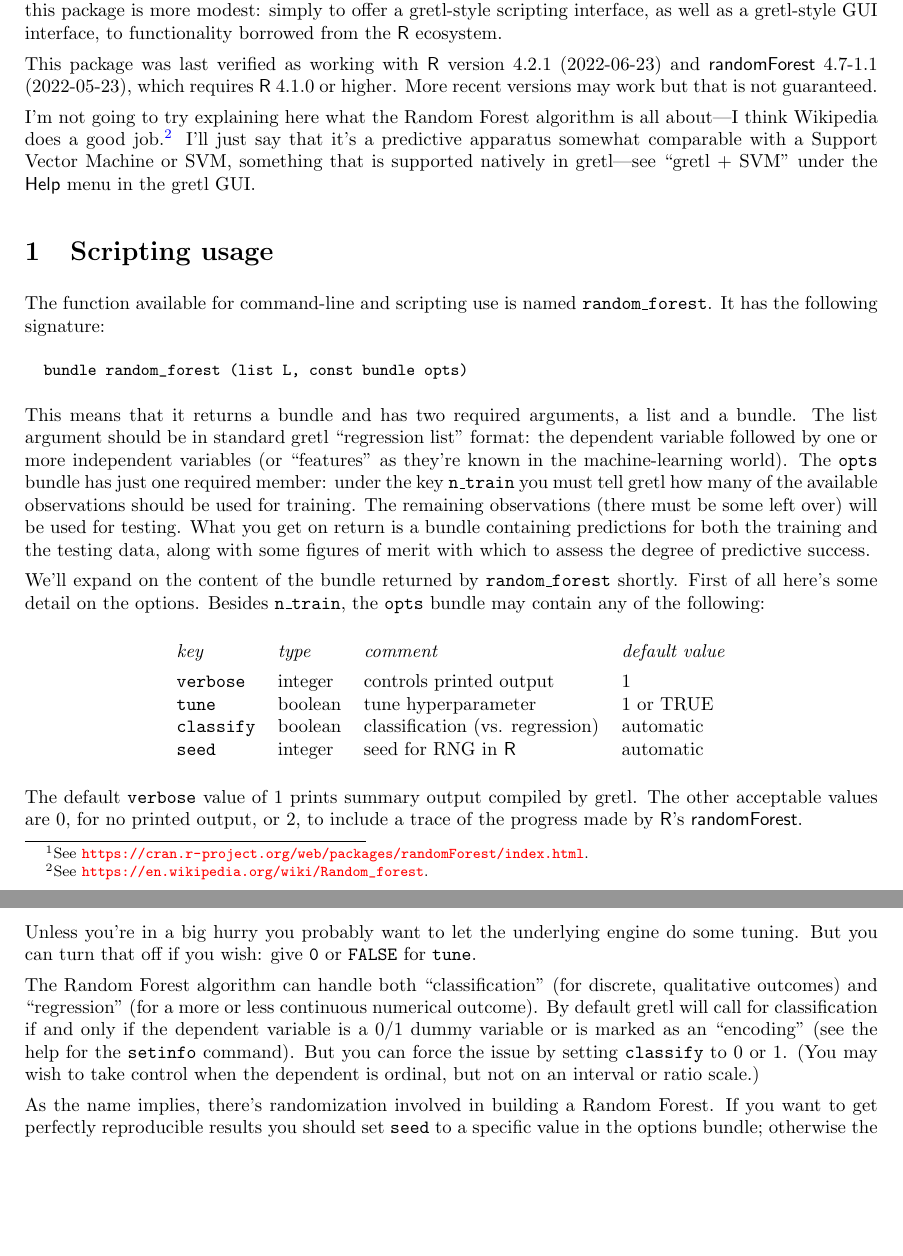
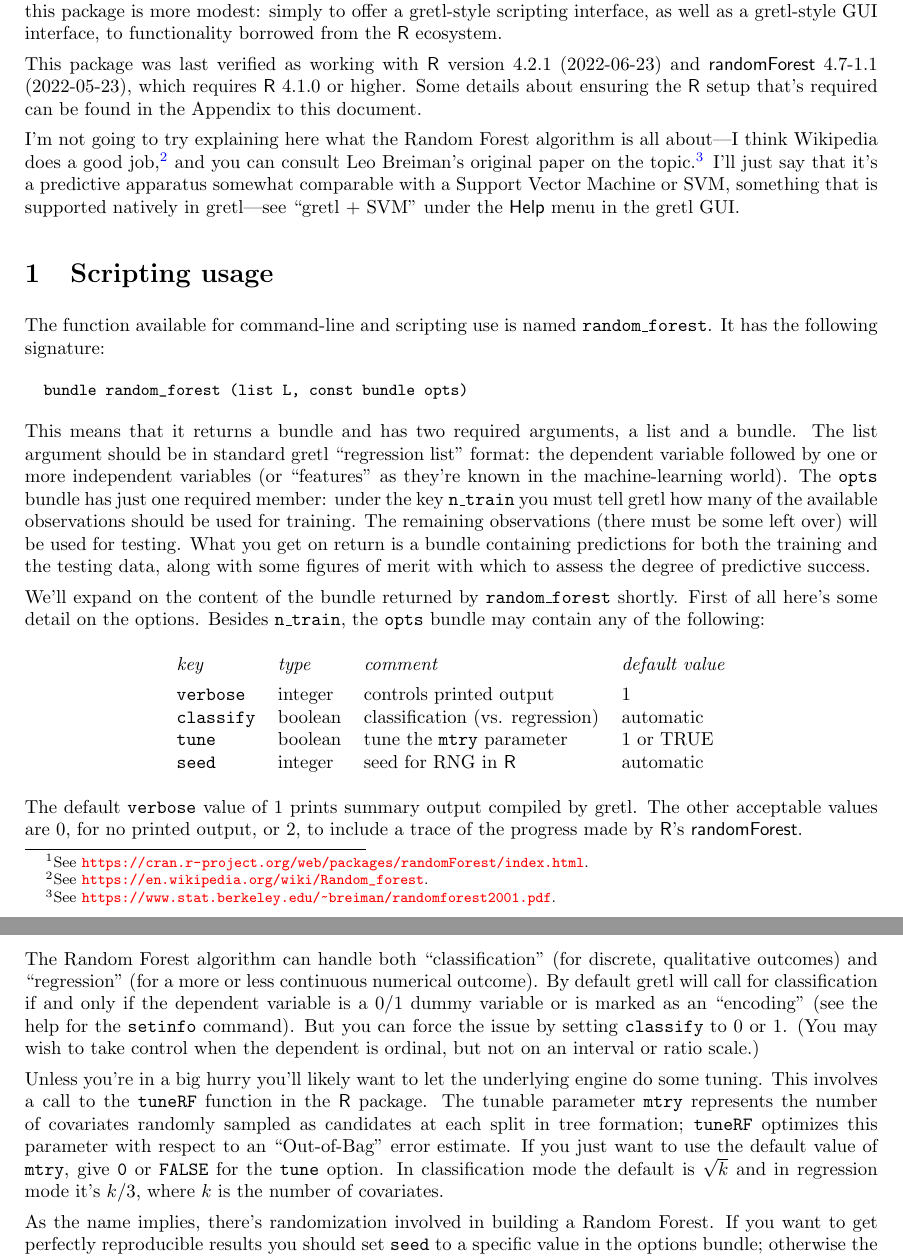
Before and after one commit to AllinCottrell/function_packages, a LaTeX document (randforest/doc/random_forest.tex): two parts of pages 1 and 2 of 3 before the commit and two parts of pages 1 and 2 of 4 after it, joined at a grey line, cut so that both start at the same text, the shorter picture padded with empty space. Compiled offline with pdfLaTeX; a LaTeX package or settings file that is missing is left out.

Commit message:
add some to the doc

```diff
--- a/randforest/doc/random_forest.tex
+++ b/randforest/doc/random_forest.tex
@@ -42,16 +41,19 @@ the \textsf{R} ecosystem.
 
 This package was last verified as working with \textsf{R} version
 4.2.1 (2022-06-23) and \textsf{randomForest} 4.7-1.1 (2022-05-23),
-which requires \textsf{R} 4.1.0 or higher. More recent versions may
-work but that is not guaranteed.
+which requires \textsf{R} 4.1.0 or higher. Some details about ensuring
+the \textsf{R} setup that's required can be found in the Appendix to
+this document.
 
 I'm not going to try explaining here what the Random Forest algorithm
-is all about---I think Wikipedia does a good job.\footnote{See
-  \url{https://en.wikipedia.org/wiki/Random_forest}.} I'll just say
-that it's a predictive apparatus somewhat comparable with a Support
-Vector Machine or SVM, something that is supported natively in
-gretl---see ``gretl + SVM'' under the \textsf{Help} menu in the gretl
-GUI.
+is all about---I think Wikipedia does a good job,\footnote{See
+  \url{https://en.wikipedia.org/wiki/Random_forest}.} and you can
+consult Leo Breiman's original paper on the topic.\footnote{See
+  \url{https://www.stat.berkeley.edu/~breiman/randomforest2001.pdf}.}
+I'll just say that it's a predictive apparatus somewhat comparable
+with a Support Vector Machine or SVM, something that is supported
+natively in gretl---see ``gretl + SVM'' under the \textsf{Help} menu
+in the gretl GUI.
 
 \section{Scripting usage}
 
@@ -83,8 +85,8 @@ contain any of the following:
 \begin{tabular}{llll}
   \textit{key} & \textit{type} & \textit{comment} & \textit{default value} \\[4pt]
   \texttt{verbose} & integer & controls printed output & 1 \\
-  \texttt{tune} & boolean & tune hyperparameter & 1 or TRUE \\
   \texttt{classify} & boolean & classification (vs. regression) & automatic\\
+  \texttt{tune} & boolean & tune the \texttt{mtry} parameter & 1 or TRUE \\
   \texttt{seed} & integer & seed for RNG in \textsf{R} & automatic
 \end{tabular}
 \end{center}
@@ -94,10 +96,6 @@ by gretl. The other acceptable values are 0, for no printed output, or
 2, to include a trace of the progress made by \textsf{R}'s
 \textsf{randomForest}.
 
-Unless you're in a big hurry you probably want to let the underlying
-engine do some tuning. But you can turn that off if you wish: give
-\texttt{0} or \texttt{FALSE} for \texttt{tune}.
-
 The Random Forest algorithm can handle both ``classification'' (for
 discrete, qualitative outcomes) and ``regression'' (for a more or less
 continuous numerical outcome). By default gretl will call for
@@ -106,6 +104,17 @@ variable or is marked as an ``encoding'' (see the help for the
 \texttt{setinfo} command).  But you can force the issue by setting
 \texttt{classify} to 0 or 1. (You may wish to take control when the
 dependent is ordinal, but not on an interval or ratio scale.)
+
+Unless you're in a big hurry you'll likely want to let the underlying
+engine do some tuning. This involves a call to the \texttt{tuneRF}
+function in the \textsf{R} package. The tunable parameter
+\texttt{mtry} represents the number of covariates randomly sampled as
+candidates at each split in tree formation; \texttt{tuneRF} optimizes
+this parameter with respect to an ``Out-of-Bag'' error estimate.  If
+you just want to use the default value of \texttt{mtry}, give
+\texttt{0} or \texttt{FALSE} for the \texttt{tune} option. In
+classification mode the default is $\sqrt{k}$ and in regression mode
+it's $k/3$, where $k$ is the number of covariates.
 
 As the name implies, there's randomization involved in building a
 Random Forest. If you want to get perfectly reproducible results you
```
Also changed, not shown: randforest/doc/random_forest.tex (7 more changed lines).
